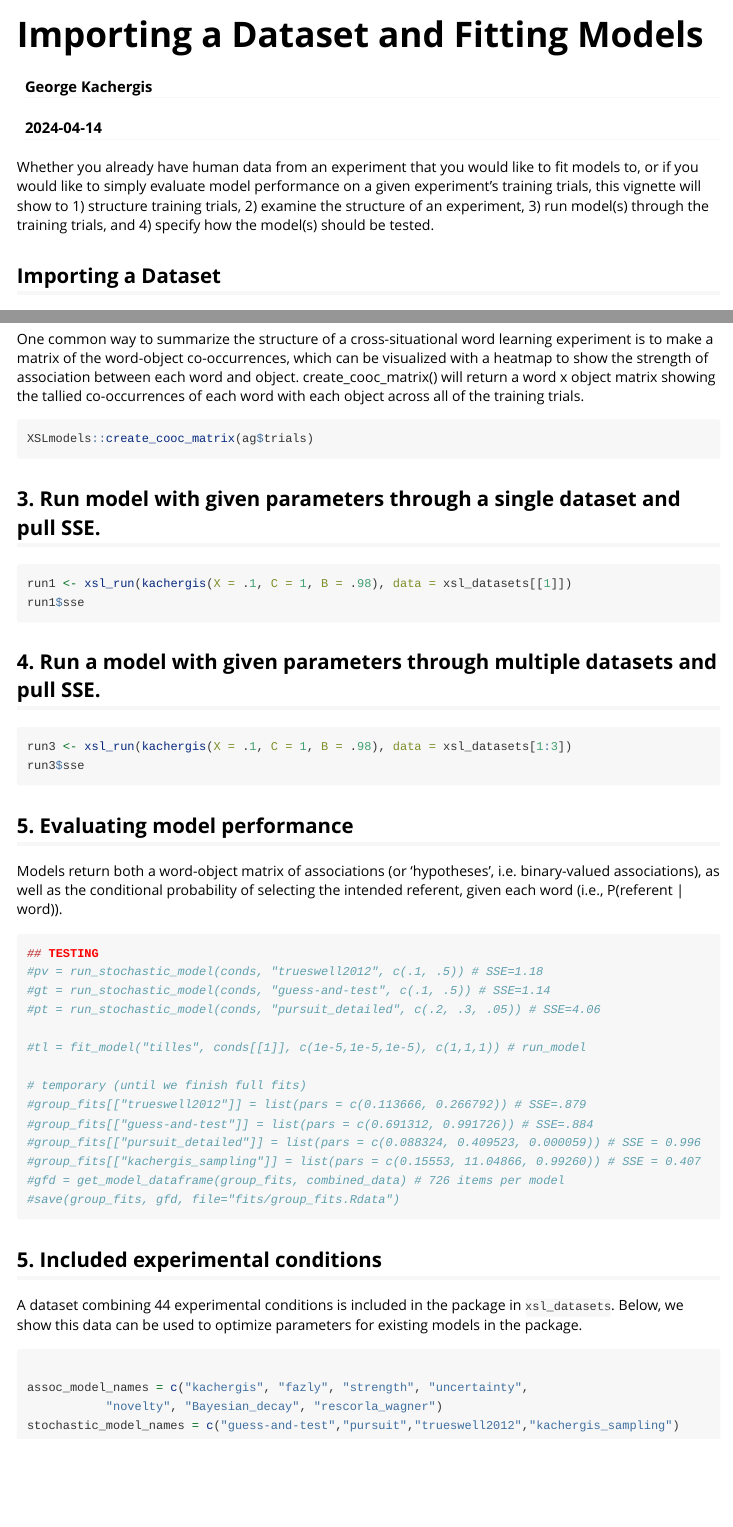
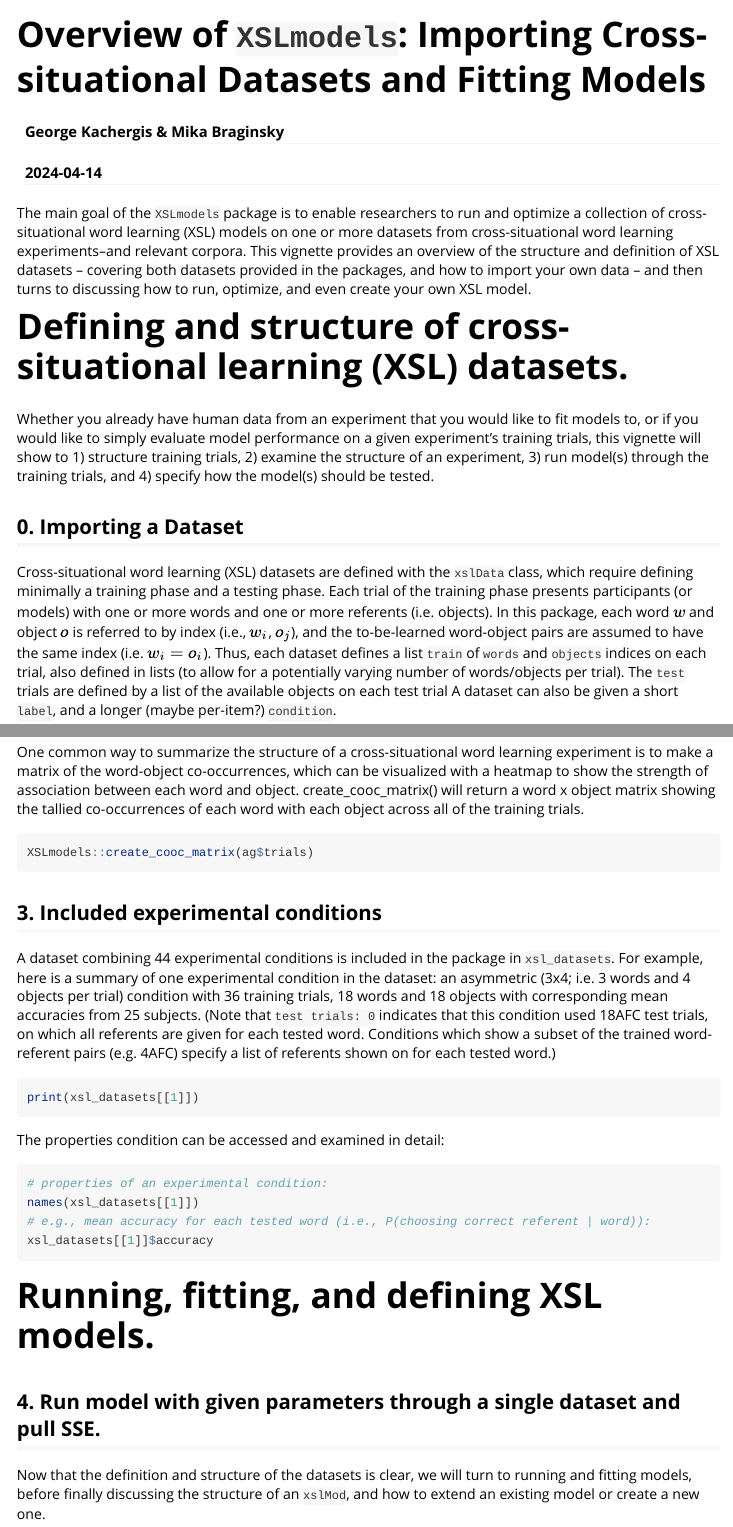
Before and after one commit to kachergis/XSLmodels, an R Markdown document (vignettes/import_data.Rmd): the page in a window 1100 px wide, from its top, and a second part further down, joined at a grey line. Rendered offline with R 4.5, knitr and Pandoc, with nearby package versions; long lines of code are wrapped.

Commit message:
work on vignette

````diff
--- a/vignettes/import_data.Rmd
+++ b/vignettes/import_data.Rmd
@@ -1,12 +1,12 @@
 ---
-title: "Importing a Dataset and Fitting Models"
-author: "George Kachergis"
+title: "Overview of `XSLmodels`: Importing Cross-situational Datasets and Fitting Models"
+author: "George Kachergis & Mika Braginsky"
 date: "`r Sys.Date()`"
 output:
   rmarkdown::html_vignette:
         fig_caption: yes
 vignette: >
-  %\VignetteIndexEntry{Importing a Dataset and Fitting Models}
+  %\VignetteIndexEntry{Importing Cross-situational Datasets and Fitting Models}
   %\VignetteEngine{knitr::rmarkdown}
   %\VignetteEncoding{UTF-8}
 ---
@@ -22,9 +22,13 @@ knitr::opts_chunk$set(
 )
 ```
 
+The main goal of the `XSLmodels` package is to enable researchers to run and optimize a collection of cross-situational word learning (XSL) models on one or more datasets from cross-situational word learning experiments--and relevant corpora. This vignette provides an overview of the structure and definition of XSL datasets -- covering both datasets provided in the packages, and how to import your own data -- and then turns to discussing how to run, optimize, and even create your own XSL model.
+
+# Defining and structure of cross-situational learning (XSL) datasets.
+
 Whether you already have human data from an experiment that you would like to fit models to, or if you would like to simply evaluate model performance on a given experiment's training trials, this vignette will show to 1) structure training trials, 2) examine the structure of an experiment, 3) run model(s) through the training trials, and 4) specify how the model(s) should be tested.
 
-## Importing a Dataset
+## 0. Importing a Dataset
 
 Cross-situational word learning (XSL) datasets are defined with the `xslData` class, which require defining minimally a training phase and a testing phase.
 Each trial of the training phase presents participants (or models) with one or more words and one or more referents (i.e. objects).
@@ -73,8 +77,31 @@ create_cooc_matrix() will return a word x object matrix showing the tallied co-o
 XSLmodels::create_cooc_matrix(ag$trials)
 ```
 
+## 3. Included experimental conditions
 
-## 3. Run model with given parameters through a single dataset and pull SSE.
+A dataset combining `r length(xsl_datasets)` experimental conditions is included in the package in `xsl_datasets`.
+For example, here is a summary of one experimental condition in the dataset: an asymmetric (3x4; i.e. 3 words and 4 objects per trial) condition with 36 training trials, 18 words and 18 objects with corresponding mean accuracies from 25 subjects.
+(Note that `test trials: 0` indicates that this condition used 18AFC test trials, on which all referents are given for each tested word. Conditions which show a subset of the trained word-referent pairs (e.g. 4AFC) specify a list of referents shown on for each tested word.)
+
+```{r, example-xsl-dataset}
+print(xsl_datasets[[1]])
+```
+
+The properties condition can be accessed and examined in detail:
+
+```{r}
+# properties of an experimental condition:
+names(xsl_datasets[[1]])
+# e.g., mean accuracy for each tested word (i.e., P(choosing correct referent | word)):
+xsl_datasets[[1]]$accuracy
+```
+
+
+# Running, fitting, and defining XSL models.
+
+## 4. Run model with given parameters through a single dataset and pull SSE.
+
+Now that the definition and structure of the datasets is clear, we will turn to running and fitting models, before finally discussing the structure of an `xslMod`, and how to extend an existing model or create a new one.
 
 ```{r run-models}
 run1 <- xsl_run(kachergis(X = .1, C = 1, B = .98), data = xsl_datasets[[1]])
@@ -95,6 +122,3 @@ Models return both a word-object matrix of associations (or 'hypotheses', i.e. b
 
 ```{r}
 ## TESTING
-#pv = run_stochastic_model(conds, "trueswell2012", c(.1, .5)) # SSE=1.18
-#gt = run_stochastic_model(conds, "guess-and-test", c(.1, .5)) # SSE=1.14
-#pt = run_stochastic_model(conds, "pursuit_detailed", c(.2, .3, .05)) # SSE=4.06
@@ -101,7 +132,8 @@ Models return both a word-object matrix of associations (or 'hypotheses', i.e. b
 
 #tl = fit_model("tilles", conds[[1]], c(1e-5,1e-5,1e-5), c(1,1,1)) # run_model
 
-# temporary (until we finish full fits)
+# question: do we want a new wrapper for xsl_run that fits each condition separately?
+pbv_per_exp <- purrr::map(xsl_datasets, xsl_fit(guess_and_test()))
 #group_fits[["trueswell2012"]] = list(pars = c(0.113666, 0.266792)) # SSE=.879
 #group_fits[["guess-and-test"]] = list(pars = c(0.691312, 0.991726)) # SSE=.884
 #group_fits[["pursuit_detailed"]] = list(pars = c(0.088324, 0.409523, 0.000059)) # SSE = 0.996
@@ -112,9 +144,9 @@ Models return both a word-object matrix of associations (or 'hypotheses', i.e. b
 ```
 
 
-## 5. Included experimental conditions
 
-A dataset combining `r length(xsl_datasets)` experimental conditions is included in the package in `xsl_datasets`.
+
+
 Below, we show this data can be used to optimize parameters for existing models in the package.
 
 ```{r}
````
Also changed, not shown: vignettes/import_data.Rmd (7 more changed lines).
